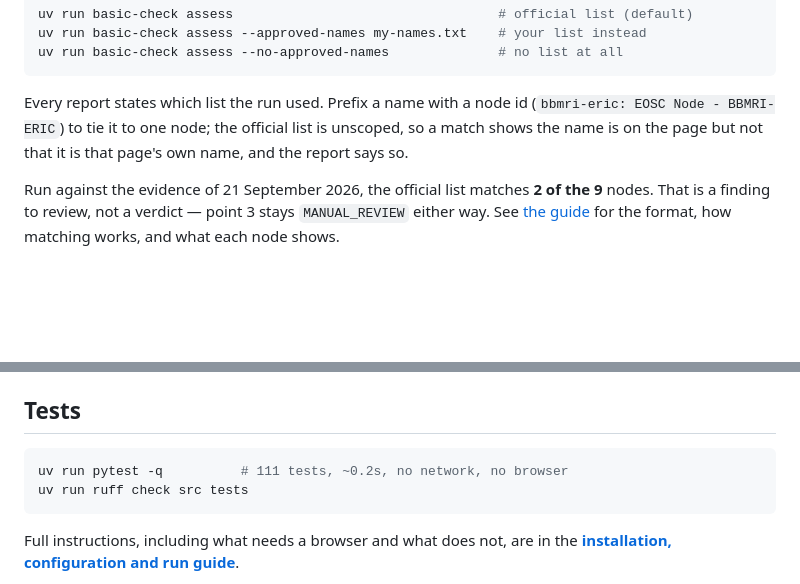
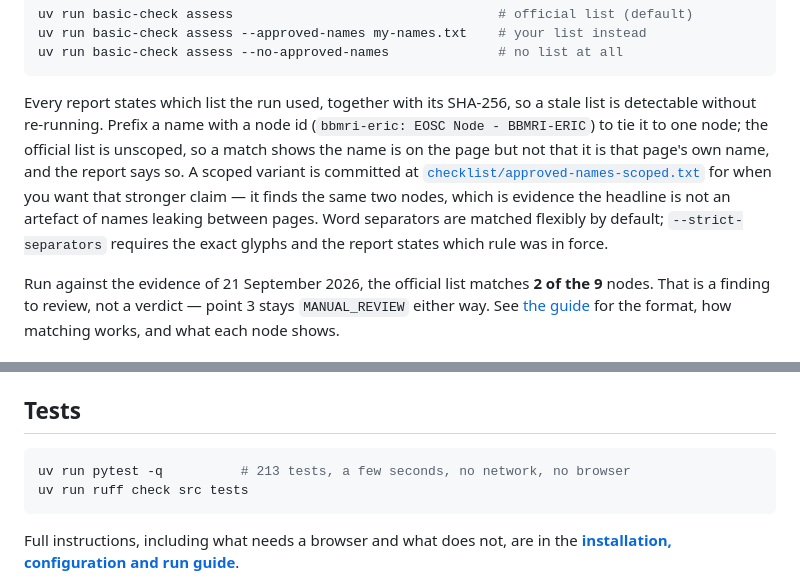
Before and after one commit to marioreale/eosc-basic-compliance, a Markdown page: README.md, 2 parts joined by grey strips. GitHub-like rendering; blank space fills up the shorter version.

````diff
--- a/README.md
+++ b/README.md
@@ -217,10 +217,16 @@ uv run basic-check assess --approved-names my-names.txt    # your list instead
 uv run basic-check assess --no-approved-names              # no list at all
 ```
 
-Every report states which list the run used. Prefix a name with a node id
+Every report states which list the run used, together with its SHA-256, so a
+stale list is detectable without re-running. Prefix a name with a node id
 (`bbmri-eric: EOSC Node - BBMRI-ERIC`) to tie it to one node; the official list
 is unscoped, so a match shows the name is on the page but not that it is that
-page's own name, and the report says so.
+page's own name, and the report says so. A scoped variant is committed at
+[`checklist/approved-names-scoped.txt`](checklist/approved-names-scoped.txt) for
+when you want that stronger claim — it finds the same two nodes, which is
+evidence the headline is not an artefact of names leaking between pages. Word
+separators are matched flexibly by default; `--strict-separators` requires the
+exact glyphs and the report states which rule was in force.
 
 Run against the evidence of 21 September 2026, the official list matches **2 of
 the 9** nodes. That is a finding to review, not a verdict — point 3 stays
@@ -255,7 +261,7 @@ format, how matching works, and what each node shows.
 ## Tests
 
 ```bash
-uv run pytest -q          # 111 tests, ~0.2s, no network, no browser
+uv run pytest -q          # 213 tests, a few seconds, no network, no browser
 uv run ruff check src tests
 ```
 
````
Also changed, not shown: docs/ANALYSIS-WORKFLOW.md (+24 -2 lines), docs/GUIDE.md (+20 -5 lines).
